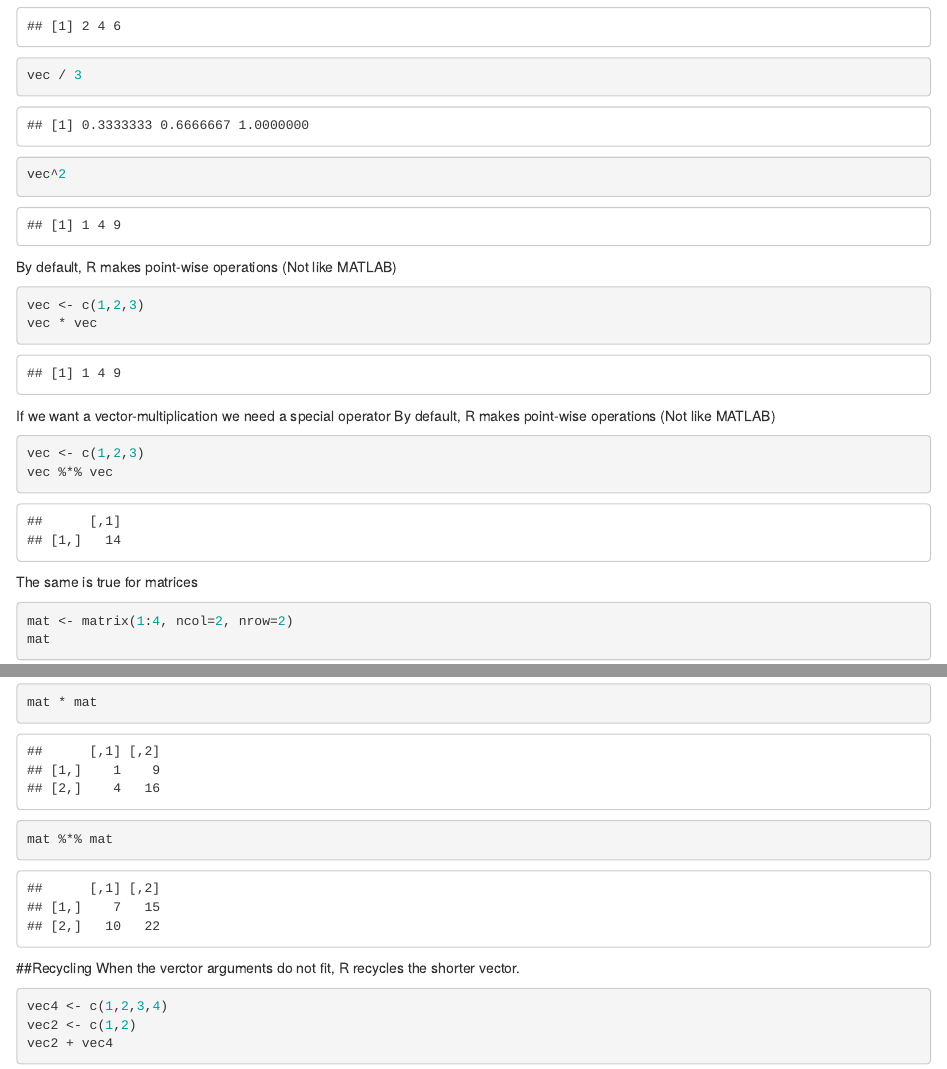
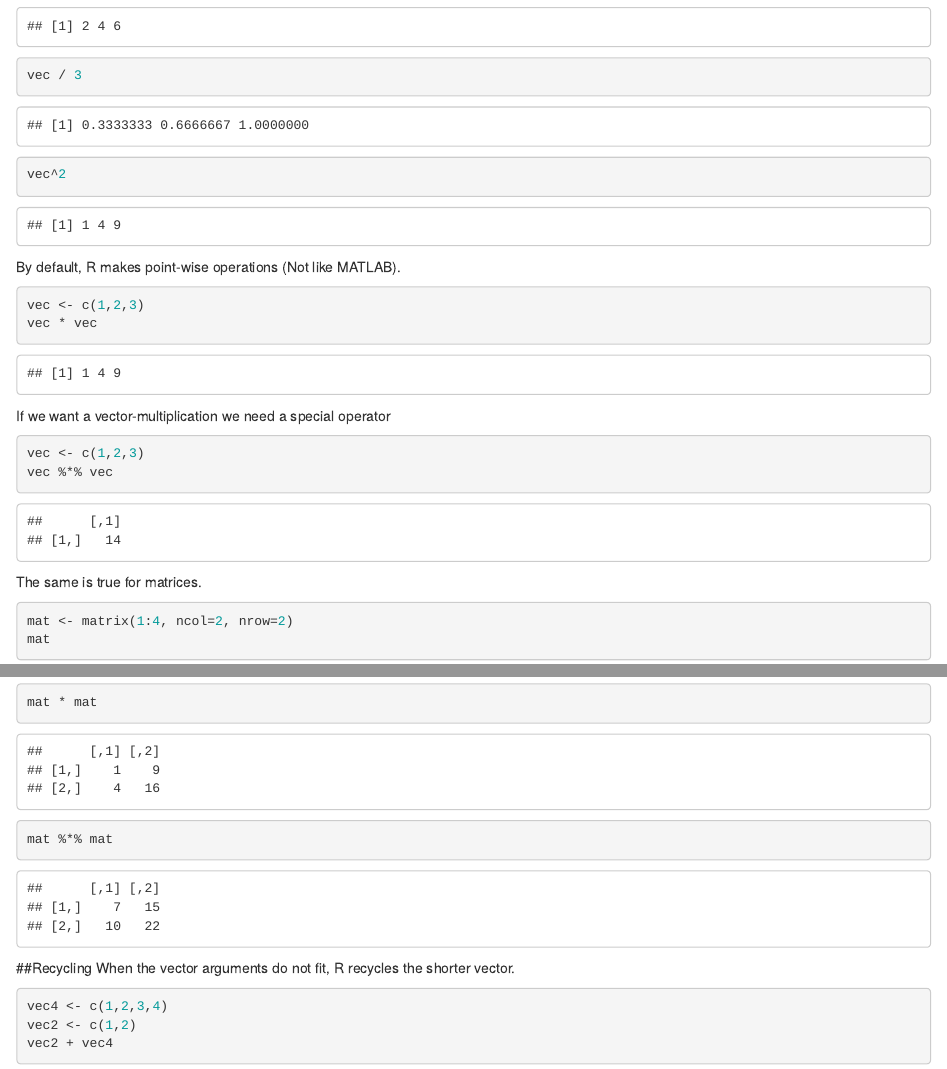
Before and after one commit to mhaspra/IntroToR, an R Markdown document (typesystem.Rmd): the page in a window 1100 px wide, from 8190 px down, and a second part further down, joined at a grey line. Rendered offline with R 4.5, knitr and Pandoc, with nearby package versions.

Commit message:
Fixed some typos

````diff
--- a/typesystem.Rmd
+++ b/typesystem.Rmd
@@ -194,18 +194,17 @@ vec * 2
 vec / 3
 vec^2
 ```
-By default, R makes point-wise operations (Not like MATLAB)
+By default, R makes point-wise operations (Not like MATLAB).
 ```{r}
 vec <- c(1,2,3)
 vec * vec
 ```
 If we want a vector-multiplication we need a special operator
-By default, R makes point-wise operations (Not like MATLAB)
 ```{r}
 vec <- c(1,2,3)
 vec %*% vec
 ```
-The same is true for matrices
+The same is true for matrices.
 ```{r}
 mat <- matrix(1:4, ncol=2, nrow=2)
 mat
@@ -214,7 +213,7 @@ mat * mat
 mat %*% mat
 ```
 ##Recycling
-When the verctor arguments do not fit, R recycles the shorter vector.
+When the vector arguments do not fit, R recycles the shorter vector.
 ```{r}
 vec4 <- c(1,2,3,4)
 vec2 <- c(1,2)
````
